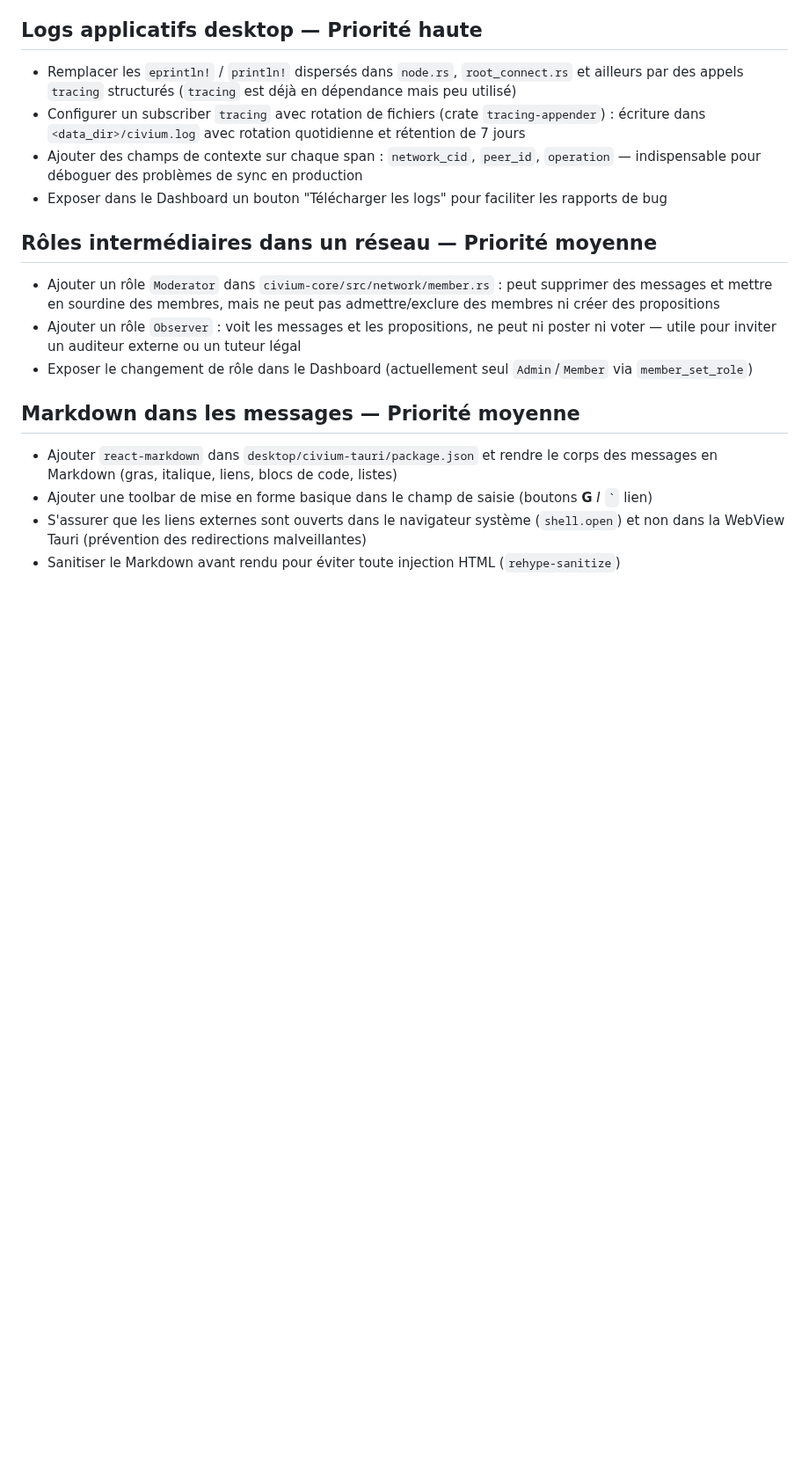
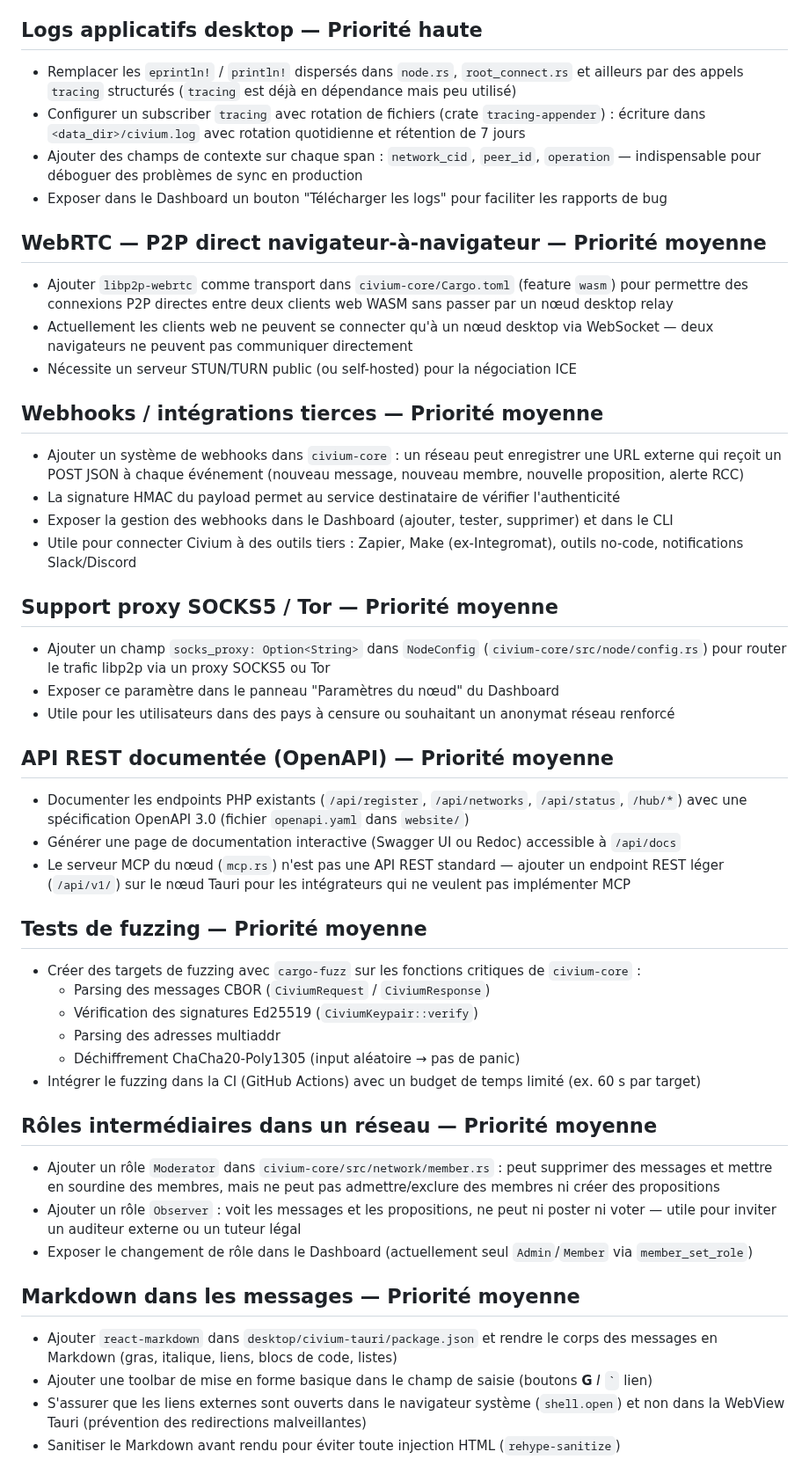
Before and after one commit to rouaix/Civium, a Markdown page: TODO.md, the part around one of its changes. Shown at 88% size. Drawn GitHub-style; blank space fills up the shorter version.

Commit message:
docs(todo): 7 nouvelles sections (Linux, WebRTC, webhooks, Tor/proxy, OpenAPI, fuzzing, + items moyens)
Co-Authored-By: Claude Sonnet 4.6 <noreply@anthropic.com>

```diff
--- a/TODO.md
+++ b/TODO.md
@@ -361,6 +369,45 @@
 - Configurer un subscriber `tracing` avec rotation de fichiers (crate `tracing-appender`) : écriture dans `<data_dir>/civium.log` avec rotation quotidienne et rétention de 7 jours
 - Ajouter des champs de contexte sur chaque span : `network_cid`, `peer_id`, `operation` — indispensable pour déboguer des problèmes de sync en production
 - Exposer dans le Dashboard un bouton "Télécharger les logs" pour faciliter les rapports de bug
+
+
+## WebRTC — P2P direct navigateur-à-navigateur — Priorité moyenne
+
+- Ajouter `libp2p-webrtc` comme transport dans `civium-core/Cargo.toml` (feature `wasm`) pour permettre des connexions P2P directes entre deux clients web WASM sans passer par un nœud desktop relay
+- Actuellement les clients web ne peuvent se connecter qu'à un nœud desktop via WebSocket — deux navigateurs ne peuvent pas communiquer directement
+- Nécessite un serveur STUN/TURN public (ou self-hosted) pour la négociation ICE
+
+
+## Webhooks / intégrations tierces — Priorité moyenne
+
+- Ajouter un système de webhooks dans `civium-core` : un réseau peut enregistrer une URL externe qui reçoit un POST JSON à chaque événement (nouveau message, nouveau membre, nouvelle proposition, alerte RCC)
+- La signature HMAC du payload permet au service destinataire de vérifier l'authenticité
+- Exposer la gestion des webhooks dans le Dashboard (ajouter, tester, supprimer) et dans le CLI
+- Utile pour connecter Civium à des outils tiers : Zapier, Make (ex-Integromat), outils no-code, notifications Slack/Discord
+
+
+## Support proxy SOCKS5 / Tor — Priorité moyenne
+
+- Ajouter un champ `socks_proxy: Option<String>` dans `NodeConfig` (`civium-core/src/node/config.rs`) pour router le trafic libp2p via un proxy SOCKS5 ou Tor
+- Exposer ce paramètre dans le panneau "Paramètres du nœud" du Dashboard
+- Utile pour les utilisateurs dans des pays à censure ou souhaitant un anonymat réseau renforcé
+
+
+## API REST documentée (OpenAPI) — Priorité moyenne
+
+- Documenter les endpoints PHP existants (`/api/register`, `/api/networks`, `/api/status`, `/hub/*`) avec une spécification OpenAPI 3.0 (fichier `openapi.yaml` dans `website/`)
+- Générer une page de documentation interactive (Swagger UI ou Redoc) accessible à `/api/docs`
+- Le serveur MCP du nœud (`mcp.rs`) n'est pas une API REST standard — ajouter un endpoint REST léger (`/api/v1/`) sur le nœud Tauri pour les intégrateurs qui ne veulent pas implémenter MCP
+
+
+## Tests de fuzzing — Priorité moyenne
+
+- Créer des targets de fuzzing avec `cargo-fuzz` sur les fonctions critiques de `civium-core` :
+  - Parsing des messages CBOR (`CiviumRequest` / `CiviumResponse`)
+  - Vérification des signatures Ed25519 (`CiviumKeypair::verify`)
+  - Parsing des adresses multiaddr
+  - Déchiffrement ChaCha20-Poly1305 (input aléatoire → pas de panic)
+- Intégrer le fuzzing dans la CI (GitHub Actions) avec un budget de temps limité (ex. 60 s par target)
 
 
 ## Rôles intermédiaires dans un réseau — Priorité moyenne
```
Also changed, not shown: other parts of TODO.md (+8 -0 lines).
